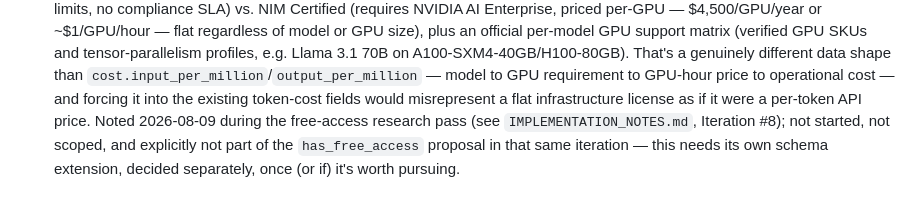
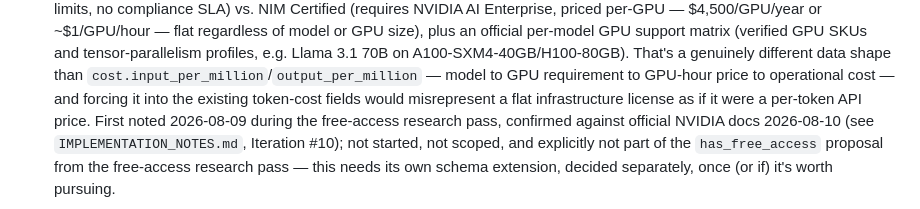
Before and after one commit to LCAITECH/model-compass, a Markdown page: Docs/FEATURES.md, the part around the change. GitHub-like rendering.

```diff
--- a/Docs/FEATURES.md
+++ b/Docs/FEATURES.md
@@ -202,9 +202,10 @@ phases of the [Roadmap](./ROADMAP.md).
   than `cost.input_per_million`/`output_per_million` — model to GPU
   requirement to GPU-hour price to operational cost — and forcing it
   into the existing token-cost fields would misrepresent a flat
-  infrastructure license as if it were a per-token API price. Noted
-  2026-08-09 during the free-access research pass (see
-  `IMPLEMENTATION_NOTES.md`, Iteration #8); not started, not scoped,
-  and explicitly not part of the `has_free_access` proposal in that
-  same iteration — this needs its own schema extension, decided
+  infrastructure license as if it were a per-token API price. First
+  noted 2026-08-09 during the free-access research pass, confirmed
+  against official NVIDIA docs 2026-08-10 (see
+  `IMPLEMENTATION_NOTES.md`, Iteration #10); not started, not scoped,
+  and explicitly not part of the `has_free_access` proposal from the
+  free-access research pass — this needs its own schema extension, decided
   separately, once (or if) it's worth pursuing.
```
Also changed, not shown: Docs/IMPLEMENTATION_NOTES.md (+82 -0 lines).
